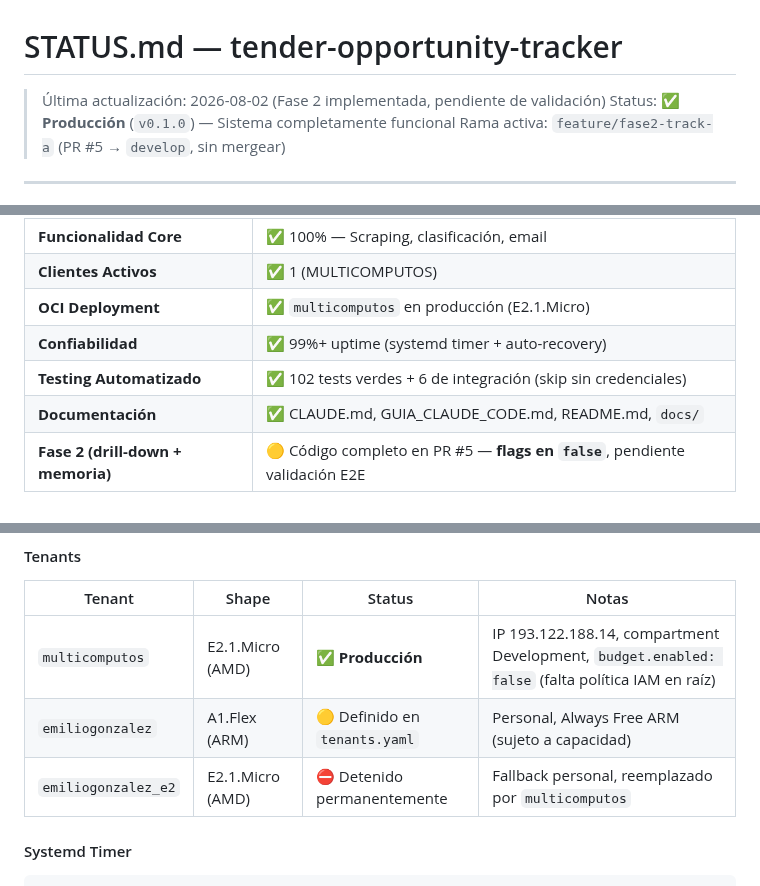
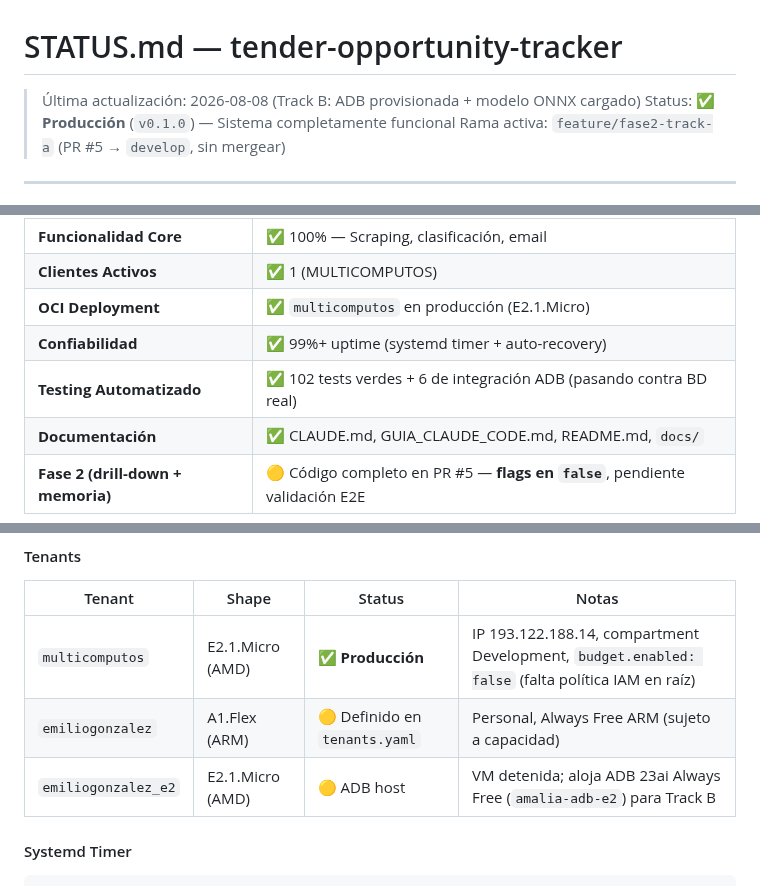
Before and after one commit to emgonzalez/tender-opportunity-tracker, a Markdown page: STATUS.md, 3 parts joined by grey strips. Drawn GitHub-style.

```diff
--- a/STATUS.md
+++ b/STATUS.md
@@ -1,6 +1,6 @@
 # STATUS.md — tender-opportunity-tracker
 
-> Última actualización: 2026-08-02 (Fase 2 implementada, pendiente de validación)
+> Última actualización: 2026-08-08 (Track B: ADB provisionada + modelo ONNX cargado)
 > Status: ✅ **Producción** (`v0.1.0`) — Sistema completamente funcional
 > Rama activa: `feature/fase2-track-a` (PR #5 → `develop`, sin mergear)
 
@@ -16,7 +16,7 @@
 | **Clientes Activos** | ✅ 1 (MULTICOMPUTOS) |
 | **OCI Deployment** | ✅ `multicomputos` en producción (E2.1.Micro) |
 | **Confiabilidad** | ✅ 99%+ uptime (systemd timer + auto-recovery) |
-| **Testing Automatizado** | ✅ 102 tests verdes + 6 de integración (skip sin credenciales) |
+| **Testing Automatizado** | ✅ 102 tests verdes + 6 de integración ADB (pasando contra BD real) |
 | **Documentación** | ✅ CLAUDE.md, GUIA_CLAUDE_CODE.md, README.md, `docs/` |
 | **Fase 2 (drill-down + memoria)** | 🟡 Código completo en PR #5 — **flags en `false`**, pendiente validación E2E |
 
@@ -128,7 +136,7 @@
 |--------|-------|--------|-------|
 | `multicomputos` | E2.1.Micro (AMD) | ✅ **Producción** | IP 193.122.188.14, compartment Development, `budget.enabled: false` (falta política IAM en raíz) |
 | `emiliogonzalez` | A1.Flex (ARM) | 🟡 Definido en `tenants.yaml` | Personal, Always Free ARM (sujeto a capacidad) |
-| `emiliogonzalez_e2` | E2.1.Micro (AMD) | ⛔ Detenido permanentemente | Fallback personal, reemplazado por `multicomputos` |
+| `emiliogonzalez_e2` | E2.1.Micro (AMD) | 🟡 ADB host | VM detenida; aloja ADB 23ai Always Free (`amalia-adb-e2`) para Track B |
 
 #### Systemd Timer
 
```
Also changed, not shown: other parts of STATUS.md (+25 -5 lines).
